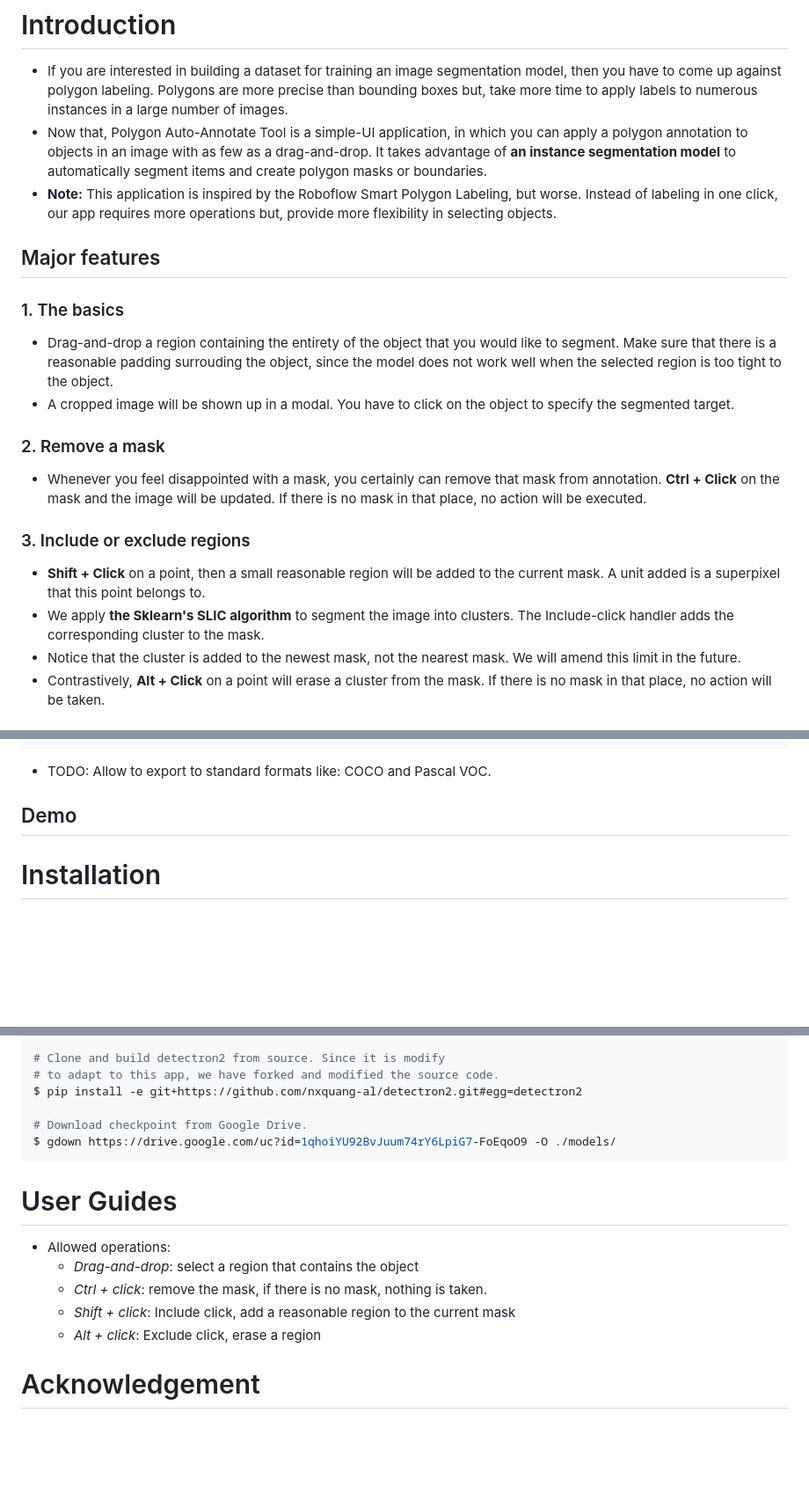
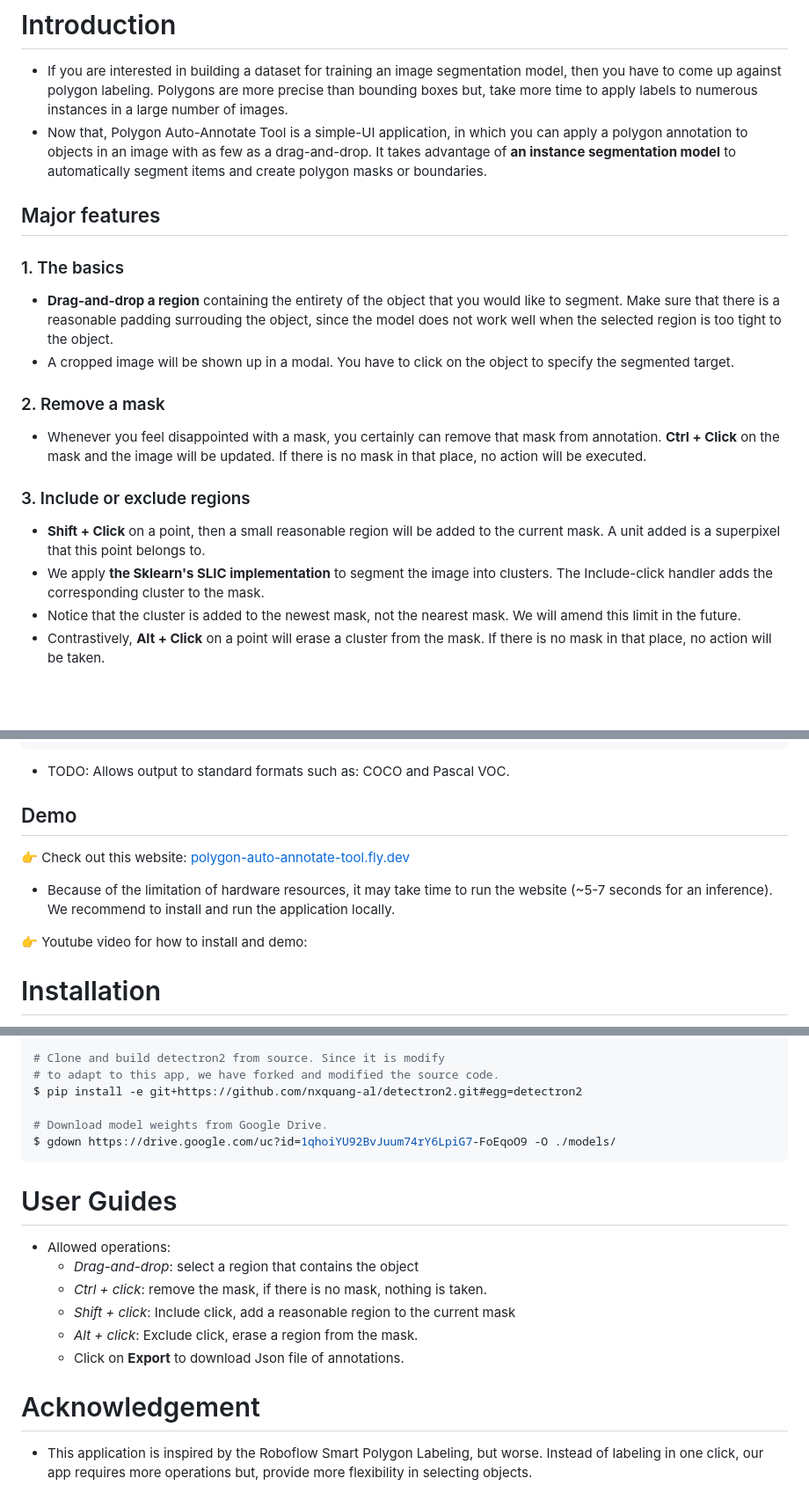
Before and after one commit to nxquang-al/polygon-auto-annotate-tool, a Markdown page: README.md, 3 parts joined by grey strips. Shown at 88% size. Drawn GitHub-style; blank space fills up the shorter version.

````diff
--- a/README.md
+++ b/README.md
@@ -1,11 +1,10 @@
 # Introduction
 - If you are interested in building a dataset for training an image segmentation model, then you have to come up against polygon labeling. Polygons are more precise than bounding boxes but, take more time to apply labels to numerous instances in a large number of images.
 - Now that, Polygon Auto-Annotate Tool is a simple-UI application, in which you can apply a polygon annotation to objects in an image with as few as a drag-and-drop. It takes advantage of **an instance segmentation model** to automatically segment items and create polygon masks or boundaries.
-- **Note:** This application is inspired by the Roboflow Smart Polygon Labeling, but worse. Instead of labeling in one click, our app requires more operations but, provide more flexibility in selecting objects.
 
 ## Major features
 ### 1. The basics
-- Drag-and-drop a region containing the entirety of the object that you would like to segment. Make sure that there is a reasonable padding surrouding the object, since the model does not work well when the selected region is too tight to the object.
+- **Drag-and-drop a region** containing the entirety of the object that you would like to segment. Make sure that there is a reasonable padding surrouding the object, since the model does not work well when the selected region is too tight to the object.
 - A cropped image will be shown up in a modal. You have to click on the object to specify the segmented target.
 
 ### 2. Remove a mask
@@ -13,7 +12,7 @@
 
 ### 3. Include or exclude regions
 - **Shift + Click** on a point, then a small reasonable region will be added to the current mask. A unit added is a superpixel that this point belongs to.
-- We apply **the Sklearn's SLIC algorithm** to segment the image into clusters. The Include-click handler adds the corresponding cluster to the mask.
+- We apply **the Sklearn's SLIC implementation** to segment the image into clusters. The Include-click handler adds the corresponding cluster to the mask.
 - Notice that the cluster is added to the newest mask, not the nearest mask. We will amend this limit in the future.
 - Contrastively, **Alt + Click** on a point will erase a cluster from the mask. If there is no mask in that place, no action will be taken.
 
@@ -35,9 +34,13 @@
     ]
 }
 ```
-- TODO: Allow to export to standard formats like: COCO and Pascal VOC.
+- TODO: Allows output to standard formats such as: COCO and Pascal VOC.
 
 ## Demo
+👉 Check out this website: [polygon-auto-annotate-tool.fly.dev](https://polygon-auto-annotate-tool.fly.dev/)
+- Because of the limitation of hardware resources, it may take time to run the website (~5-7 seconds for an inference). We recommend to install and run the application locally.
+
+👉 Youtube video for how to install and demo:
 
 # Installation
 After the successful installation, the application will be available at http://localhost:8080
@@ -76,7 +79,7 @@ $ pip install -r requirements.txt
 # to adapt to this app, we have forked and modified the source code.
 $ pip install -e git+https://github.com/nxquang-al/detectron2.git#egg=detectron2
 
-# Download checkpoint from Google Drive.
+# Download model weights from Google Drive.
 $ gdown https://drive.google.com/uc?id=1qhoiYU92BvJuum74rY6LpiG7-FoEqoO9 -O ./models/
 ```
 
@@ -85,6 +88,8 @@ $ gdown https://drive.google.com/uc?id=1qhoiYU92BvJuum74rY6LpiG7-FoEqoO9 -O ./mo
     - *Drag-and-drop*: select a region that contains the object
     - *Ctrl + click*: remove the mask, if there is no mask, nothing is taken.
     - *Shift + click*: Include click, add a reasonable region to the current mask
-    - *Alt + click*: Exclude click, erase a region
+    - *Alt + click*: Exclude click, erase a region from the mask.
+    - Click on **Export** to download Json file of annotations.
 
 # Acknowledgement
+- This application is inspired by the Roboflow Smart Polygon Labeling, but worse. Instead of labeling in one click, our app requires more operations but, provide more flexibility in selecting objects.
````
